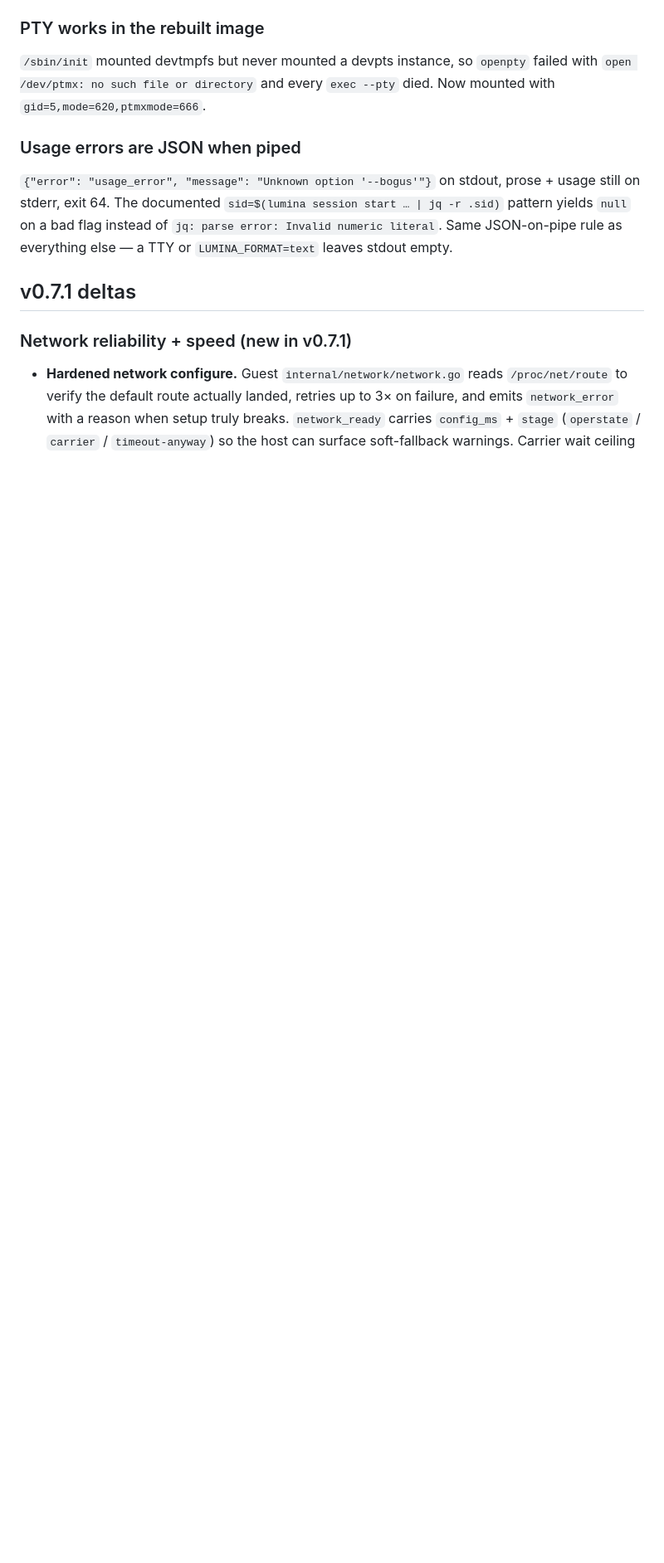
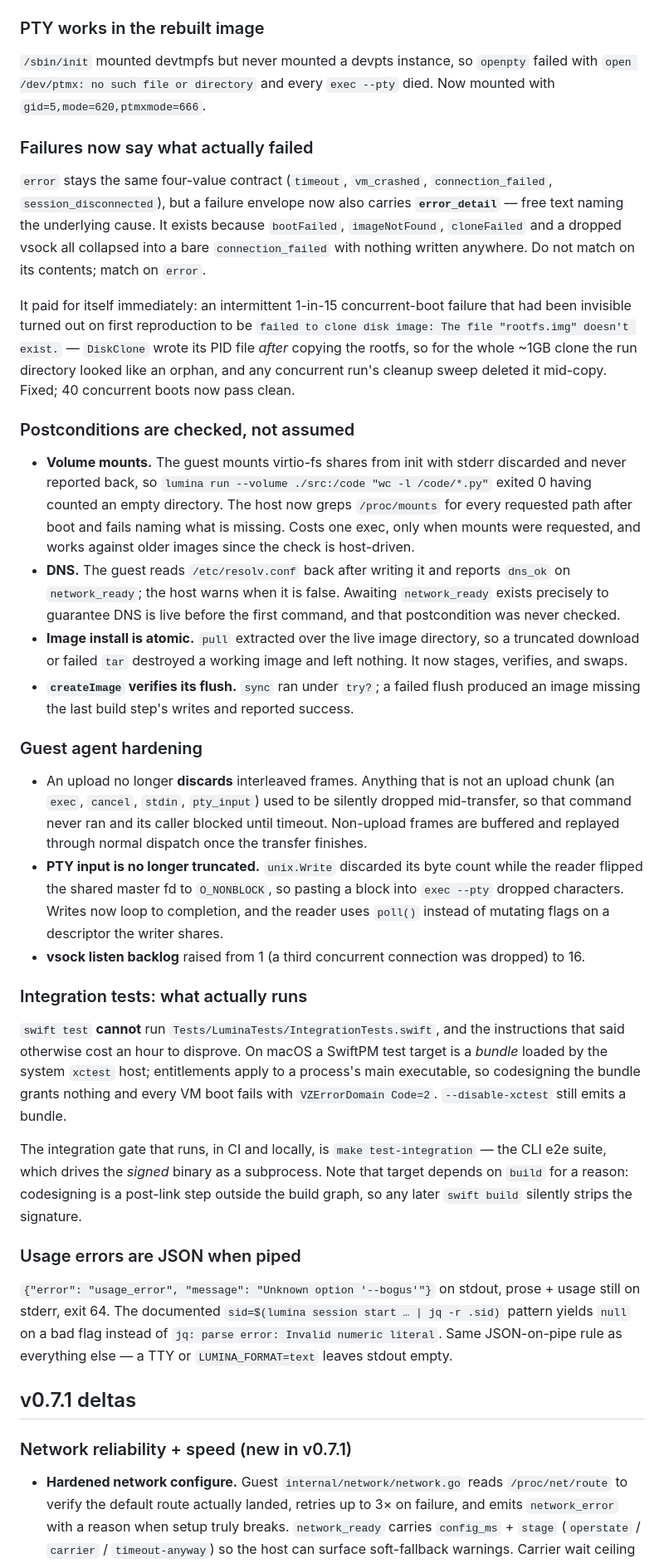
Before and after one commit to abdul-abdi/lumina, a Markdown page: AGENTS.md, the part around the change. Shown at 83% size. Drawn GitHub-style; blank space fills up the shorter version.

Commit message:
docs: record the v0.7.3 hardening pass in AGENTS.md
Covers error_detail and the concurrent-boot race it exposed, the
postcondition checks (mounts, DNS, atomic image install, createImage
flush), the guest-agent fixes, and — the one most likely to save someone
an hour — why `swift test` cannot run IntegrationTests.swift and what the
real integration gate is.

Co-Authored-By: Claude Opus 5 (1M context) <noreply@anthropic.com>

```diff
--- a/AGENTS.md
+++ b/AGENTS.md
@@ -48,6 +48,31 @@ Two bugs made `error: "timeout"` unreliable, and both are fixed:
 ### PTY works in the rebuilt image
 
 `/sbin/init` mounted devtmpfs but never mounted a devpts instance, so `openpty` failed with `open /dev/ptmx: no such file or directory` and every `exec --pty` died. Now mounted with `gid=5,mode=620,ptmxmode=666`.
+
+### Failures now say what actually failed
+
+`error` stays the same four-value contract (`timeout`, `vm_crashed`, `connection_failed`, `session_disconnected`), but a failure envelope now also carries **`error_detail`** — free text naming the underlying cause. It exists because `bootFailed`, `imageNotFound`, `cloneFailed` and a dropped vsock all collapsed into a bare `connection_failed` with nothing written anywhere. Do not match on its contents; match on `error`.
+
+It paid for itself immediately: an intermittent 1-in-15 concurrent-boot failure that had been invisible turned out on first reproduction to be `failed to clone disk image: The file "rootfs.img" doesn't exist.` — `DiskClone` wrote its PID file *after* copying the rootfs, so for the whole ~1GB clone the run directory looked like an orphan, and any concurrent run's cleanup sweep deleted it mid-copy. Fixed; 40 concurrent boots now pass clean.
+
+### Postconditions are checked, not assumed
+
+- **Volume mounts.** The guest mounts virtio-fs shares from init with stderr discarded and never reported back, so `lumina run --volume ./src:/code "wc -l /code/*.py"` exited 0 having counted an empty directory. The host now greps `/proc/mounts` for every requested path after boot and fails naming what is missing. Costs one exec, only when mounts were requested, and works against older images since the check is host-driven.
+- **DNS.** The guest reads `/etc/resolv.conf` back after writing it and reports `dns_ok` on `network_ready`; the host warns when it is false. Awaiting `network_ready` exists precisely to guarantee DNS is live before the first command, and that postcondition was never checked.
+- **Image install is atomic.** `pull` extracted over the live image directory, so a truncated download or failed `tar` destroyed a working image and left nothing. It now stages, verifies, and swaps.
+- **`createImage` verifies its flush.** `sync` ran under `try?`; a failed flush produced an image missing the last build step's writes and reported success.
+
+### Guest agent hardening
+
+- An upload no longer **discards** interleaved frames. Anything that is not an upload chunk (an `exec`, `cancel`, `stdin`, `pty_input`) used to be silently dropped mid-transfer, so that command never ran and its caller blocked until timeout. Non-upload frames are buffered and replayed through normal dispatch once the transfer finishes.
+- **PTY input is no longer truncated.** `unix.Write` discarded its byte count while the reader flipped the shared master fd to `O_NONBLOCK`, so pasting a block into `exec --pty` dropped characters. Writes now loop to completion, and the reader uses `poll()` instead of mutating flags on a descriptor the writer shares.
+- **vsock listen backlog** raised from 1 (a third concurrent connection was dropped) to 16.
+
+### Integration tests: what actually runs
+
+`swift test` **cannot** run `Tests/LuminaTests/IntegrationTests.swift`, and the instructions that said otherwise cost an hour to disprove. On macOS a SwiftPM test target is a *bundle* loaded by the system `xctest` host; entitlements apply to a process's main executable, so codesigning the bundle grants nothing and every VM boot fails with `VZErrorDomain Code=2`. `--disable-xctest` still emits a bundle.
+
+The integration gate that runs, in CI and locally, is `make test-integration` — the CLI e2e suite, which drives the *signed* binary as a subprocess. Note that target depends on `build` for a reason: codesigning is a post-link step outside the build graph, so any later `swift build` silently strips the signature.
 
 ### Usage errors are JSON when piped
 
```
